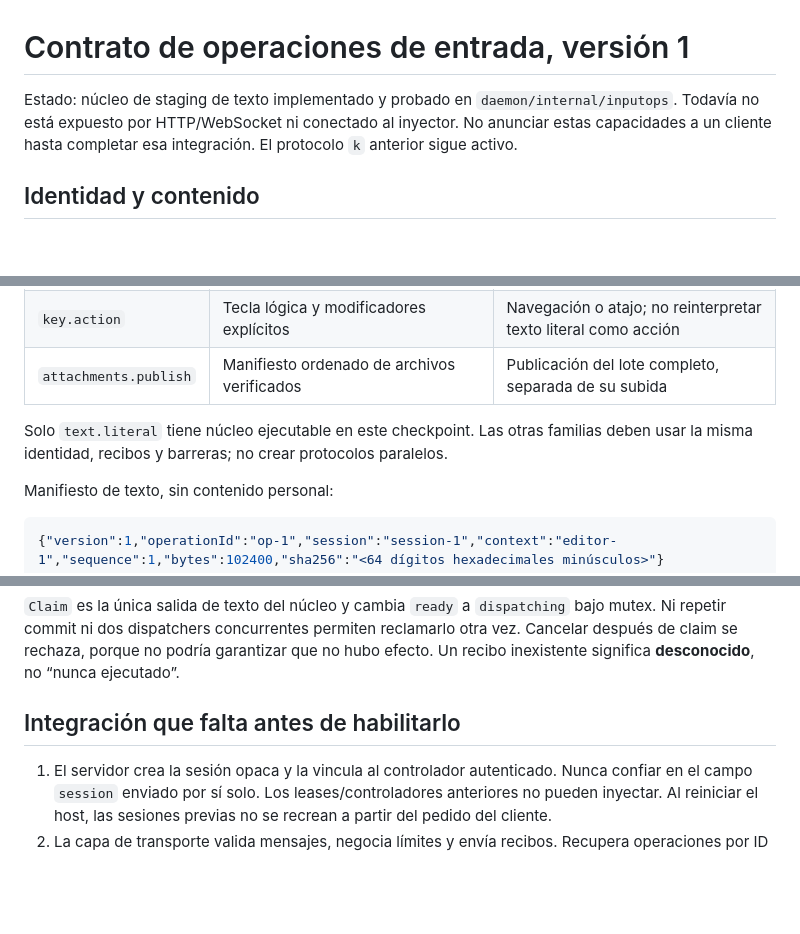
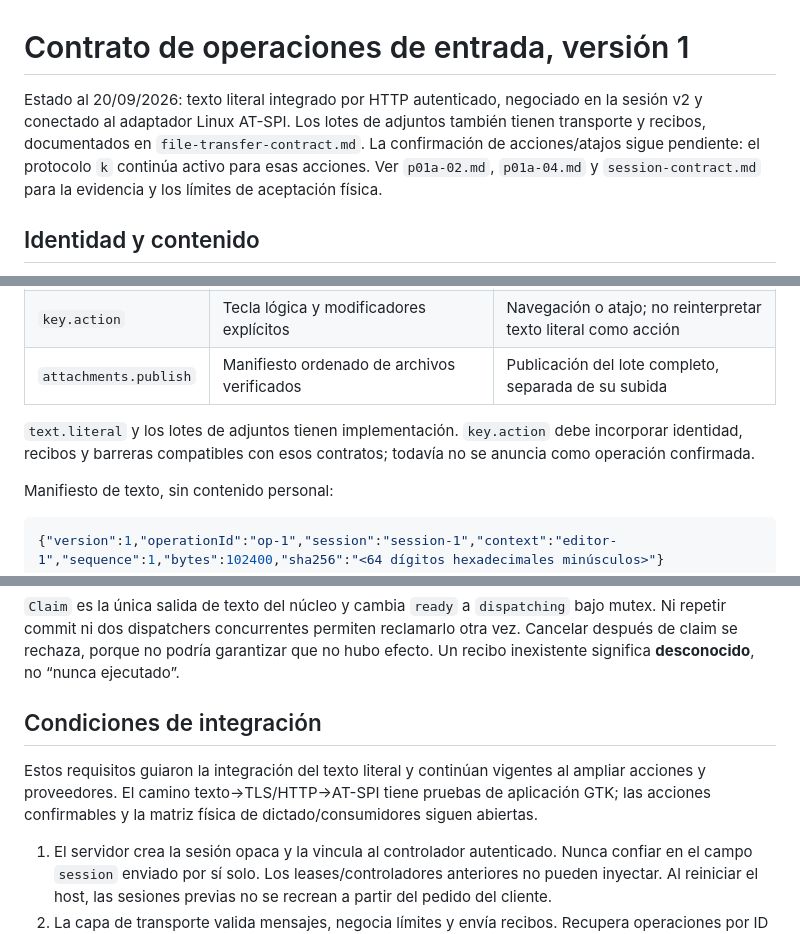
Before and after one commit to lucasscognamiglio9/phonepad, a Markdown page: docs/phonepad-refactor/input-operation-contract.md, 3 parts joined by grey strips. Rendered like a GitHub page; blank space fills up the shorter version.

```diff
--- a/docs/phonepad-refactor/input-operation-contract.md
+++ b/docs/phonepad-refactor/input-operation-contract.md
@@ -1,6 +1,6 @@
 # Contrato de operaciones de entrada, versión 1
 
-Estado: núcleo de staging de texto implementado y probado en `daemon/internal/inputops`. Todavía no está expuesto por HTTP/WebSocket ni conectado al inyector. No anunciar estas capacidades a un cliente hasta completar esa integración. El protocolo `k` anterior sigue activo.
+Estado al 20/09/2026: texto literal integrado por HTTP autenticado, negociado en la sesión v2 y conectado al adaptador Linux AT-SPI. Los lotes de adjuntos también tienen transporte y recibos, documentados en `file-transfer-contract.md`. La confirmación de acciones/atajos sigue pendiente: el protocolo `k` continúa activo para esas acciones. Ver `p01a-02.md`, `p01a-04.md` y `session-contract.md` para la evidencia y los límites de aceptación física.
 
 ## Identidad y contenido
 
@@ -14,7 +14,7 @@ Familias del contrato que se implementan dentro de P01A, antes de extraerlas en
 | `key.action` | Tecla lógica y modificadores explícitos | Navegación o atajo; no reinterpretar texto literal como acción |
 | `attachments.publish` | Manifiesto ordenado de archivos verificados | Publicación del lote completo, separada de su subida |
 
-Solo `text.literal` tiene núcleo ejecutable en este checkpoint. Las otras familias deben usar la misma identidad, recibos y barreras; no crear protocolos paralelos.
+`text.literal` y los lotes de adjuntos tienen implementación. `key.action` debe incorporar identidad, recibos y barreras compatibles con esos contratos; todavía no se anuncia como operación confirmada.
 
 Manifiesto de texto, sin contenido personal:
 
@@ -40,7 +40,9 @@ El registro no elimina recibos para aceptar más operaciones. Al llenarse rechaz
 
 `Claim` es la única salida de texto del núcleo y cambia `ready` a `dispatching` bajo mutex. Ni repetir commit ni dos dispatchers concurrentes permiten reclamarlo otra vez. Cancelar después de claim se rechaza, porque no podría garantizar que no hubo efecto. Un recibo inexistente significa **desconocido**, no “nunca ejecutado”.
 
-## Integración que falta antes de habilitarlo
+## Condiciones de integración
+
+Estos requisitos guiaron la integración del texto literal y continúan vigentes al ampliar acciones y proveedores. El camino texto→TLS/HTTP→AT-SPI tiene pruebas de aplicación GTK; las acciones confirmables y la matriz física de dictado/consumidores siguen abiertas.
 
 1. El servidor crea la sesión opaca y la vincula al controlador autenticado. Nunca confiar en el campo `session` enviado por sí solo. Los leases/controladores anteriores no pueden inyectar. Al reiniciar el host, las sesiones previas no se recrean a partir del pedido del cliente.
 2. La capa de transporte valida mensajes, negocia límites y envía recibos. Recupera operaciones por ID en la misma sesión y consulta las de una sesión anterior autorizada. Si el host perdió el registro, informa desconocido y no permite replay automático.
```
Also changed, not shown: other parts of docs/phonepad-refactor/input-operation-contract.md (+1 -1 lines), docs/phonepad-refactor/estado.md (+2 -0 lines).
